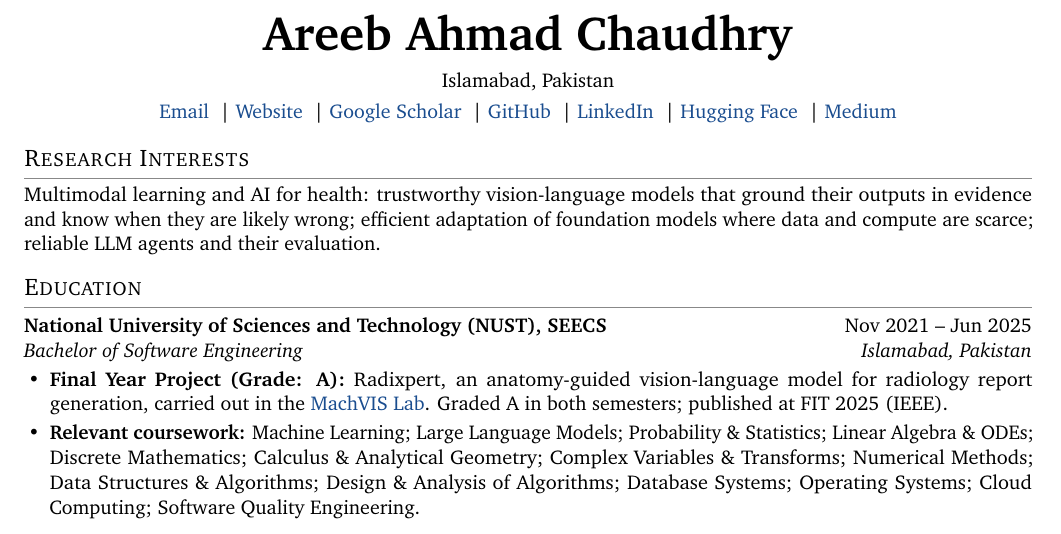
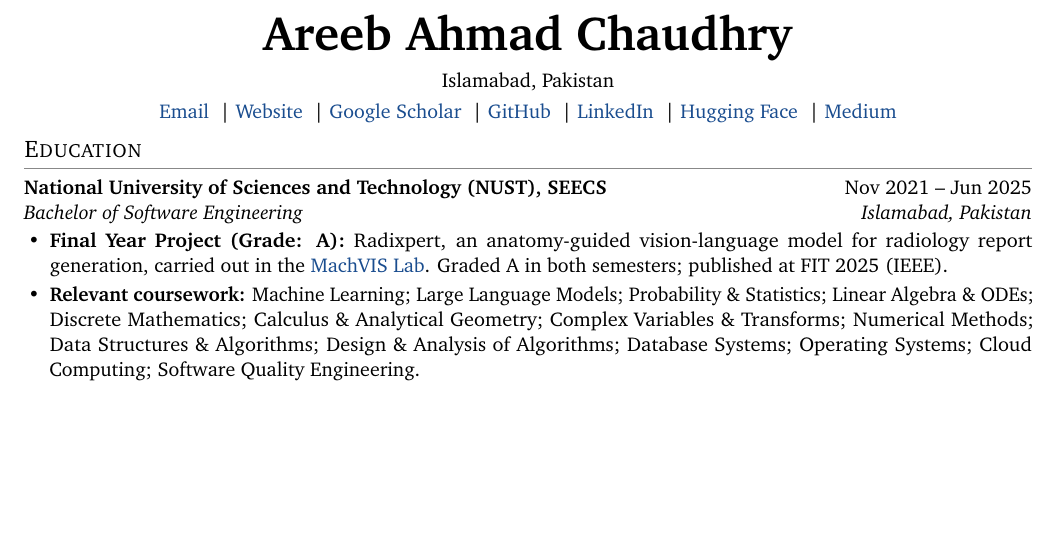
Before and after one commit to AreebAhmad-02/AreebAhmad-02.github.io, a LaTeX CV (cv/Areeb_Ahmad_Chaudhry_CV.tex): part of page 1 of 3, cut so that both start at the same text, the shorter picture padded with empty space. Compiled offline with pdfLaTeX.

Commit message:
CV: remove Research Interests to keep the CV generic
Co-Authored-By: Claude Opus 5.5 <noreply@anthropic.com>
Claude-Session: https://claude.ai/code/session_01S3zV4AH6o4NLeu6G4tamRN

```diff
--- a/cv/Areeb_Ahmad_Chaudhry_CV.tex
+++ b/cv/Areeb_Ahmad_Chaudhry_CV.tex
@@ -59,10 +59,6 @@
   \href{https://huggingface.co/Areeb-02}{Hugging Face} \sep
   \href{https://medium.com/@ahmadareeb3026}{Medium}
 \end{center}
-
-%-------------------- RESEARCH INTERESTS --------------------
-\section{Research Interests}
-Multimodal learning and AI for health: trustworthy vision-language models that ground their outputs in evidence and know when they are likely wrong; efficient adaptation of foundation models where data and compute are scarce; reliable LLM agents and their evaluation.
 
 %-------------------- EDUCATION --------------------
 \section{Education}
```
